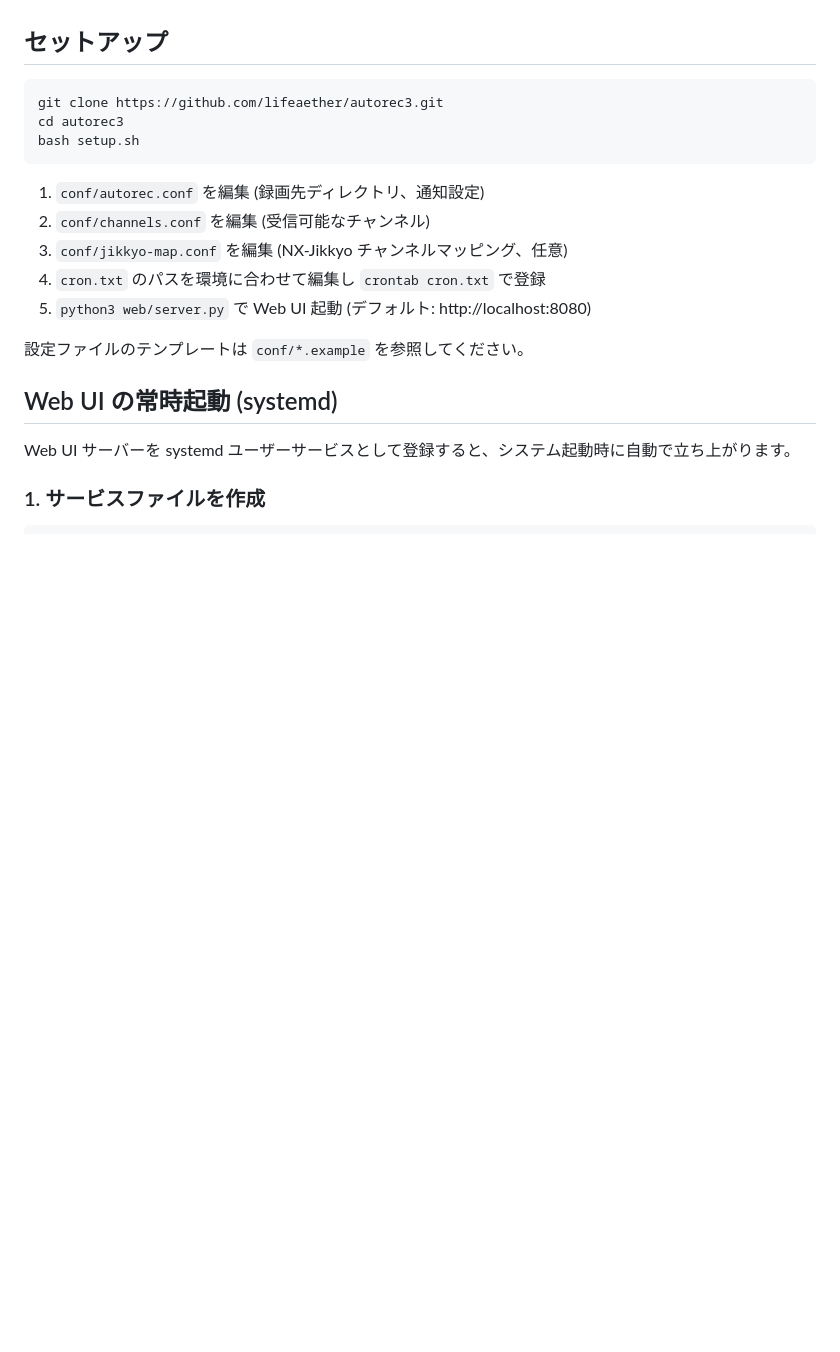
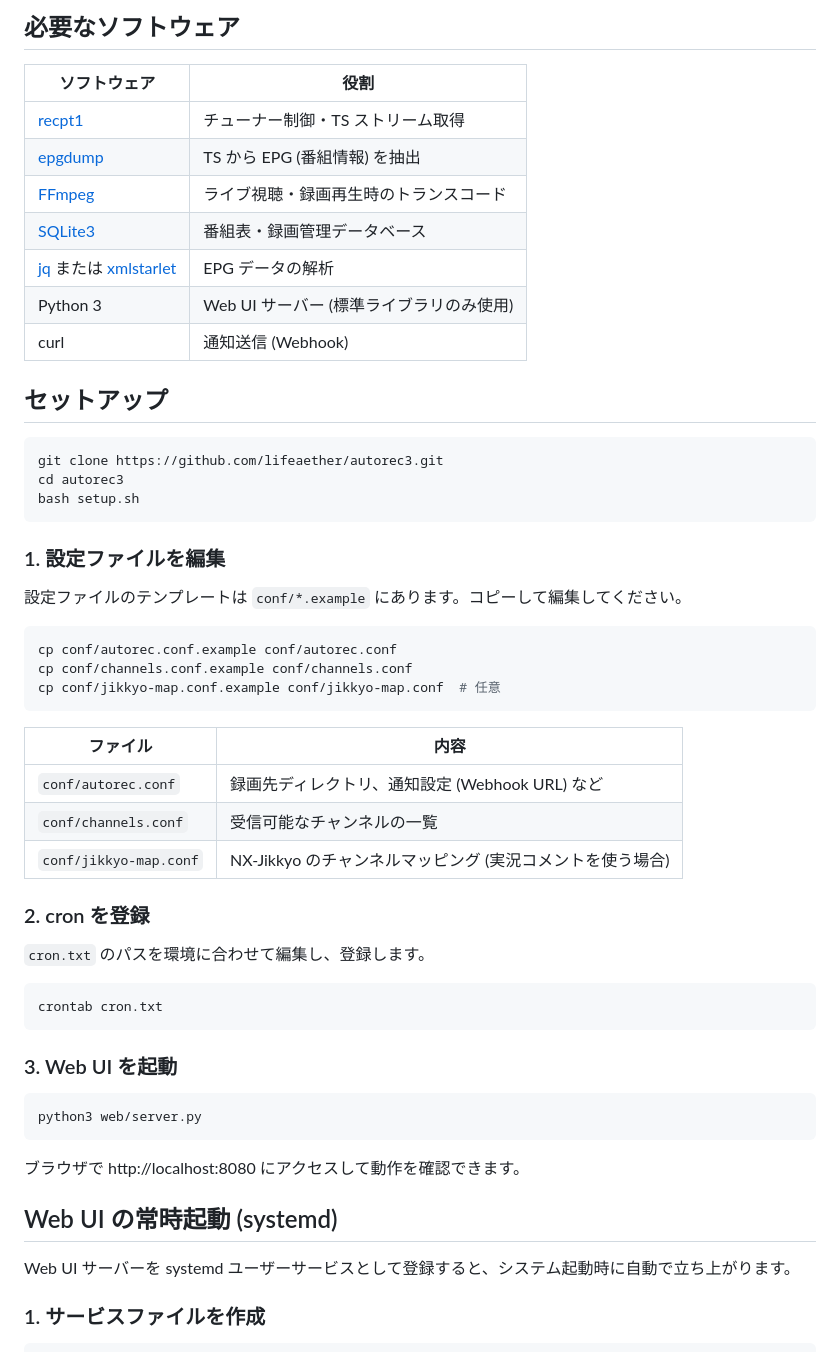
Before and after one commit to lifeaether/autorec3, a Markdown page: README.md, the part around one of its changes. Drawn GitHub-style; blank space fills up the shorter version.

Commit message:
README.md を公開向けにリライト
初見の読者向けに構成を再編成し、動作環境の例（自作PC向けパーツ構成）、
必要なソフトウェアの役割説明、電源管理・ストレージ監視セクションなどを追加。

Co-Authored-By: Claude Opus 4.6 (1M context) <noreply@anthropic.com>

````diff
--- a/README.md
+++ b/README.md
@@ -27,3 +52,14 @@ recpt1 + epgdump + SQLite + Python で構成。外部 Python パッケージ不
+## 必要なソフトウェア
+
+| ソフトウェア | 役割 |
+|---|---|
+| [recpt1](https://github.com/stz2012/recpt1) | チューナー制御・TS ストリーム取得 |
+| [epgdump](https://github.com/Piro77/epgdump) | TS から EPG (番組情報) を抽出 |
+| [FFmpeg](https://ffmpeg.org/) | ライブ視聴・録画再生時のトランスコード |
+| [SQLite3](https://www.sqlite.org/) | 番組表・録画管理データベース |
+| [jq](https://jqlang.github.io/jq/) または [xmlstarlet](https://xmlstar.sourceforge.net/) | EPG データの解析 |
+| Python 3 | Web UI サーバー (標準ライブラリのみ使用) |
+| curl | 通知送信 (Webhook) |
 
 ## セットアップ
 
@@ -33,13 +69,37 @@ cd autorec3
 bash setup.sh
 ```
 
-1. `conf/autorec.conf` を編集 (録画先ディレクトリ、通知設定)
-2. `conf/channels.conf` を編集 (受信可能なチャンネル)
-3. `conf/jikkyo-map.conf` を編集 (NX-Jikkyo チャンネルマッピング、任意)
-4. `cron.txt` のパスを環境に合わせて編集し `crontab cron.txt` で登録
-5. `python3 web/server.py` で Web UI 起動 (デフォルト: http://localhost:8080)
+### 1. 設定ファイルを編集
 
-設定ファイルのテンプレートは `conf/*.example` を参照してください。
+設定ファイルのテンプレートは `conf/*.example` にあります。コピーして編集してください。
+
+```bash
+cp conf/autorec.conf.example conf/autorec.conf
+cp conf/channels.conf.example conf/channels.conf
+cp conf/jikkyo-map.conf.example conf/jikkyo-map.conf  # 任意
+```
+
+| ファイル | 内容 |
+|---|---|
+| `conf/autorec.conf` | 録画先ディレクトリ、通知設定 (Webhook URL) など |
+| `conf/channels.conf` | 受信可能なチャンネルの一覧 |
+| `conf/jikkyo-map.conf` | NX-Jikkyo のチャンネルマッピング (実況コメントを使う場合) |
+
+### 2. cron を登録
+
+`cron.txt` のパスを環境に合わせて編集し、登録します。
+
+```bash
+crontab cron.txt
+```
+
+### 3. Web UI を起動
+
+```bash
+python3 web/server.py
+```
+
+ブラウザで http://localhost:8080 にアクセスして動作を確認できます。
 
 ## Web UI の常時起動 (systemd)
 
````
Also changed, not shown: other parts of README.md (+57 -23 lines).
